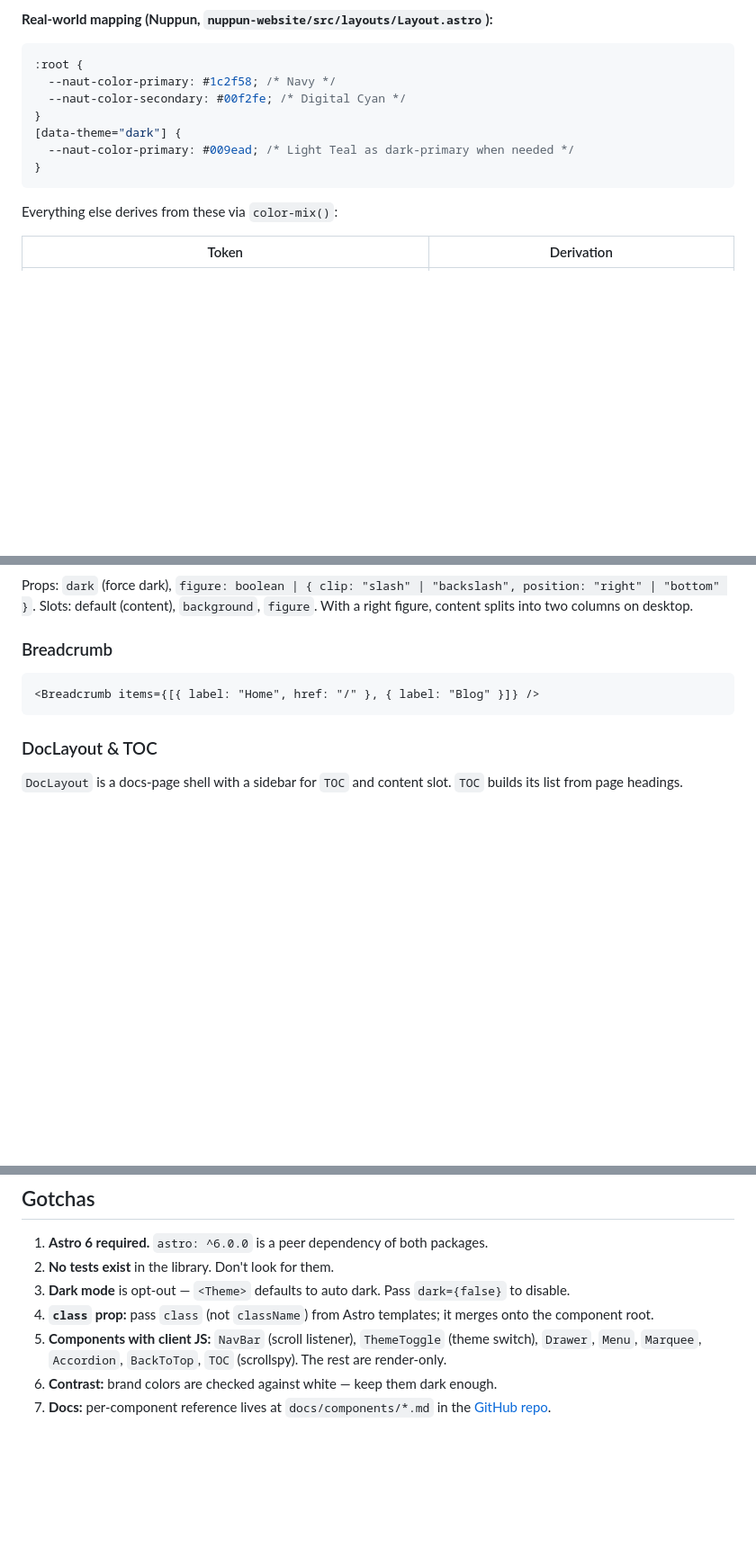
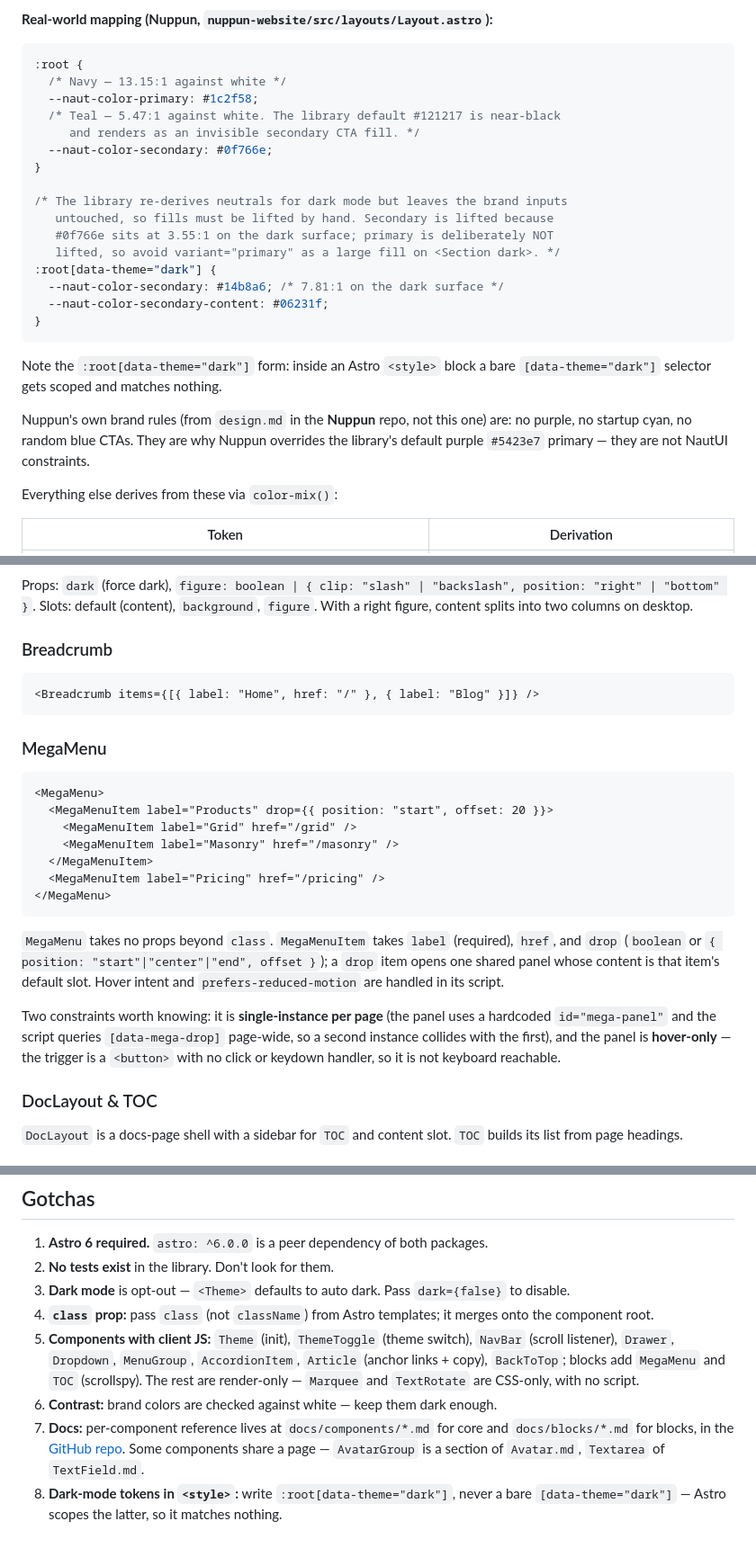
Before and after one commit to viirak/nautui, a Markdown page: skills/nautui/SKILL.md, 3 parts joined by grey strips. Shown at 90% size. GitHub-like rendering; blank space fills up the shorter version.

Commit message:
fix: correct skill and Background docs against source

````diff
--- a/skills/nautui/SKILL.md
+++ b/skills/nautui/SKILL.md
@@ -54,13 +54,26 @@ Override tokens on `:root` (or anywhere) — they update at runtime, no rebuild:
 
 ```css
 :root {
-  --naut-color-primary: #1c2f58; /* Navy */
-  --naut-color-secondary: #00f2fe; /* Digital Cyan */
+  /* Navy — 13.15:1 against white */
+  --naut-color-primary: #1c2f58;
+  /* Teal — 5.47:1 against white. The library default #121217 is near-black
+     and renders as an invisible secondary CTA fill. */
+  --naut-color-secondary: #0f766e;
 }
-[data-theme="dark"] {
-  --naut-color-primary: #009ead; /* Light Teal as dark-primary when needed */
+
+/* The library re-derives neutrals for dark mode but leaves the brand inputs
+   untouched, so fills must be lifted by hand. Secondary is lifted because
+   #0f766e sits at 3.55:1 on the dark surface; primary is deliberately NOT
+   lifted, so avoid variant="primary" as a large fill on <Section dark>. */
+:root[data-theme="dark"] {
+  --naut-color-secondary: #14b8a6; /* 7.81:1 on the dark surface */
+  --naut-color-secondary-content: #06231f;
 }
 ```
+
+Note the `:root[data-theme="dark"]` form: inside an Astro `<style>` block a bare `[data-theme="dark"]` selector gets scoped and matches nothing.
+
+Nuppun's own brand rules (from `design.md` in the **Nuppun** repo, not this one) are: no purple, no startup cyan, no random blue CTAs. They are why Nuppun overrides the library's default purple `#5423e7` primary — they are not NautUI constraints.
 
 Everything else derives from these via `color-mix()`:
 
@@ -216,6 +244,22 @@ Props: `dark` (force dark), `figure: boolean | { clip: "slash" | "backslash", po
 <Breadcrumb items={[{ label: "Home", href: "/" }, { label: "Blog" }]} />
 ```
 
+### MegaMenu
+
+```astro
+<MegaMenu>
+  <MegaMenuItem label="Products" drop={{ position: "start", offset: 20 }}>
+    <MegaMenuItem label="Grid" href="/grid" />
+    <MegaMenuItem label="Masonry" href="/masonry" />
+  </MegaMenuItem>
+  <MegaMenuItem label="Pricing" href="/pricing" />
+</MegaMenu>
+```
+
+`MegaMenu` takes no props beyond `class`. `MegaMenuItem` takes `label` (required), `href`, and `drop` (`boolean` or `{ position: "start"|"center"|"end", offset }`); a `drop` item opens one shared panel whose content is that item's default slot. Hover intent and `prefers-reduced-motion` are handled in its script.
+
+Two constraints worth knowing: it is **single-instance per page** (the panel uses a hardcoded `id="mega-panel"` and the script queries `[data-mega-drop]` page-wide, so a second instance collides with the first), and the panel is **hover-only** — the trigger is a `<button>` with no click or keydown handler, so it is not keyboard reachable.
+
 ### DocLayout & TOC
 
 `DocLayout` is a docs-page shell with a sidebar for `TOC` and content slot. `TOC` builds its list from page headings.
@@ -250,6 +294,7 @@ import { SectionHero } from "@nautui/blocks";
 2. **No tests exist** in the library. Don't look for them.
 3. **Dark mode** is opt-out — `<Theme>` defaults to auto dark. Pass `dark={false}` to disable.
 4. **`class` prop:** pass `class` (not `className`) from Astro templates; it merges onto the component root.
-5. **Components with client JS:** `NavBar` (scroll listener), `ThemeToggle` (theme switch), `Drawer`, `Menu`, `Marquee`, `Accordion`, `BackToTop`, `TOC` (scrollspy). The rest are render-only.
+5. **Components with client JS:** `Theme` (init), `ThemeToggle` (theme switch), `NavBar` (scroll listener), `Drawer`, `Dropdown`, `MenuGroup`, `AccordionItem`, `Article` (anchor links + copy), `BackToTop`; blocks add `MegaMenu` and `TOC` (scrollspy). The rest are render-only — `Marquee` and `TextRotate` are CSS-only, with no script.
 6. **Contrast:** brand colors are checked against white — keep them dark enough.
-7. **Docs:** per-component reference lives at `docs/components/*.md` in the [GitHub repo](https://github.com/viirak/nautui).
+7. **Docs:** per-component reference lives at `docs/components/*.md` for core and `docs/blocks/*.md` for blocks, in the [GitHub repo](https://github.com/viirak/nautui). Some components share a page — `AvatarGroup` is a section of `Avatar.md`, `Textarea` of `TextField.md`.
+8. **Dark-mode tokens in `<style>`:** write `:root[data-theme="dark"]`, never a bare `[data-theme="dark"]` — Astro scopes the latter, so it matches nothing.
````
Also changed, not shown: other parts of skills/nautui/SKILL.md (+23 -8 lines), docs/components/Background.md (+3 -3 lines).
